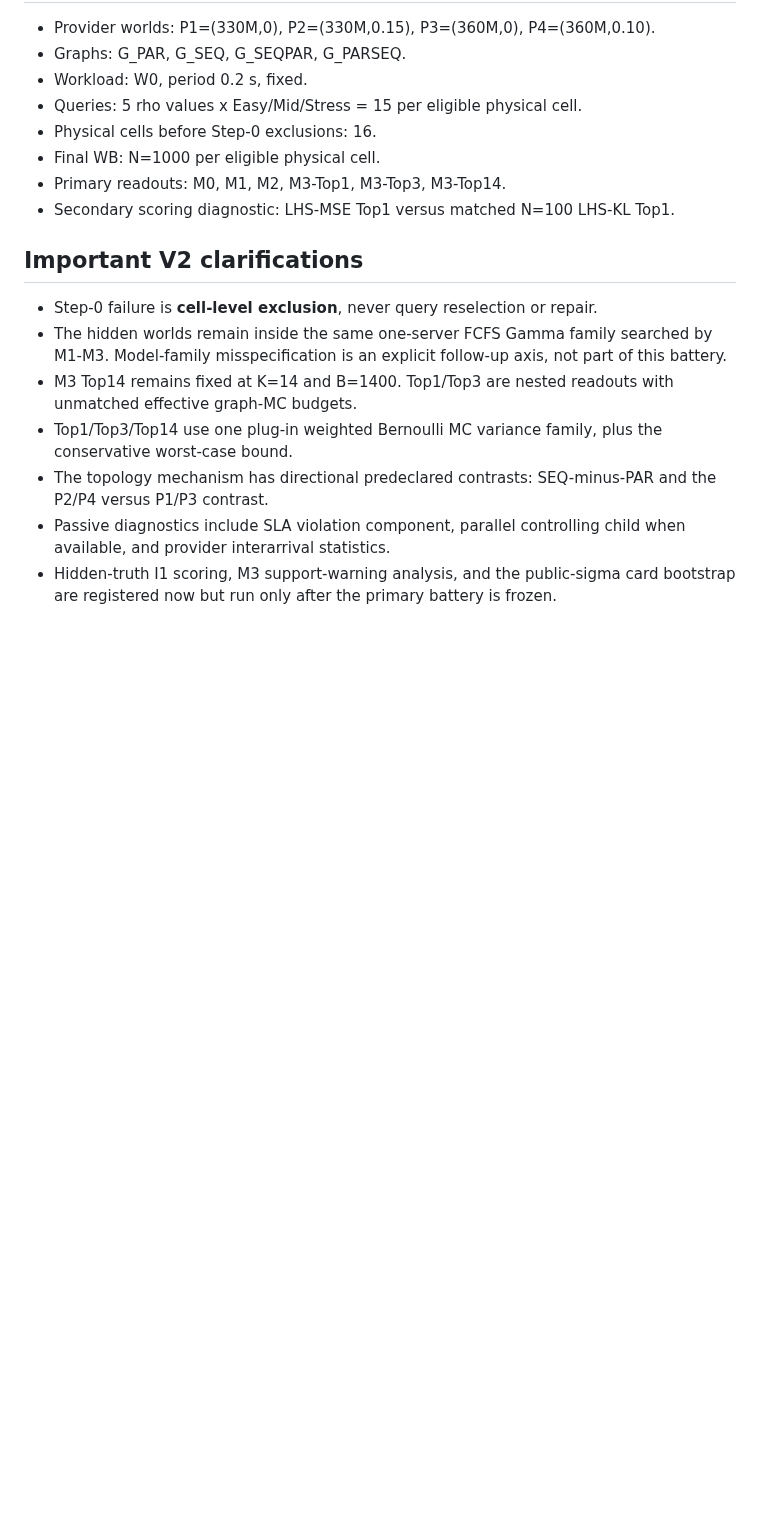
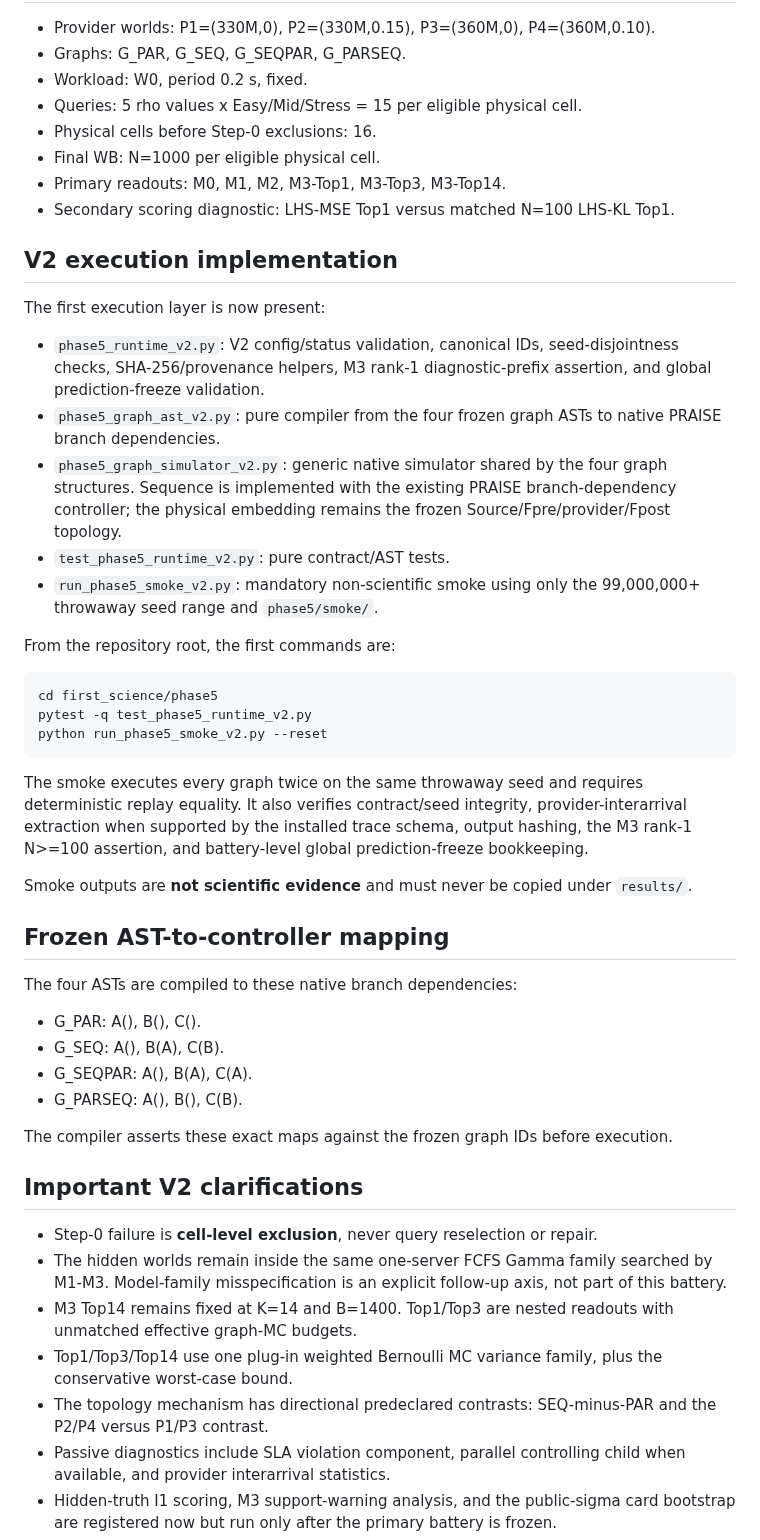
Before and after one commit to ildefons/praise-cao-sim, a Markdown page: first_science/phase5/README.md, the part around the change. Drawn GitHub-style; blank space fills up the shorter version.

Commit message:
Document Phase 5 V2 execution and smoke commands

````diff
--- a/first_science/phase5/README.md
+++ b/first_science/phase5/README.md
@@ -32,6 +32,39 @@ No final-WB trajectory may be generated or opened before the battery-level globa
 - Primary readouts: M0, M1, M2, M3-Top1, M3-Top3, M3-Top14.
 - Secondary scoring diagnostic: LHS-MSE Top1 versus matched N=100 LHS-KL Top1.
 
+## V2 execution implementation
+
+The first execution layer is now present:
+
+- `phase5_runtime_v2.py`: V2 config/status validation, canonical IDs, seed-disjointness checks, SHA-256/provenance helpers, M3 rank-1 diagnostic-prefix assertion, and global prediction-freeze validation.
+- `phase5_graph_ast_v2.py`: pure compiler from the four frozen graph ASTs to native PRAISE branch dependencies.
+- `phase5_graph_simulator_v2.py`: generic native simulator shared by the four graph structures. Sequence is implemented with the existing PRAISE branch-dependency controller; the physical embedding remains the frozen Source/Fpre/provider/Fpost topology.
+- `test_phase5_runtime_v2.py`: pure contract/AST tests.
+- `run_phase5_smoke_v2.py`: mandatory non-scientific smoke using only the 99,000,000+ throwaway seed range and `phase5/smoke/`.
+
+From the repository root, the first commands are:
+
+```bash
+cd first_science/phase5
+pytest -q test_phase5_runtime_v2.py
+python run_phase5_smoke_v2.py --reset
+```
+
+The smoke executes every graph twice on the same throwaway seed and requires deterministic replay equality. It also verifies contract/seed integrity, provider-interarrival extraction when supported by the installed trace schema, output hashing, the M3 rank-1 N>=100 assertion, and battery-level global prediction-freeze bookkeeping.
+
+Smoke outputs are **not scientific evidence** and must never be copied under `results/`.
+
+## Frozen AST-to-controller mapping
+
+The four ASTs are compiled to these native branch dependencies:
+
+- G_PAR: A(), B(), C().
+- G_SEQ: A(), B(A), C(B).
+- G_SEQPAR: A(), B(A), C(A).
+- G_PARSEQ: A(), B(), C(B).
+
+The compiler asserts these exact maps against the frozen graph IDs before execution.
+
 ## Important V2 clarifications
 
 - Step-0 failure is **cell-level exclusion**, never query reselection or repair.
````
